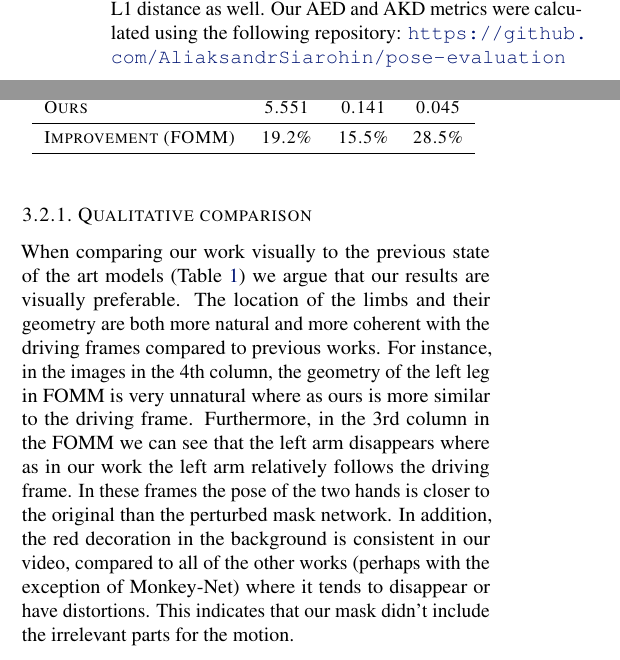
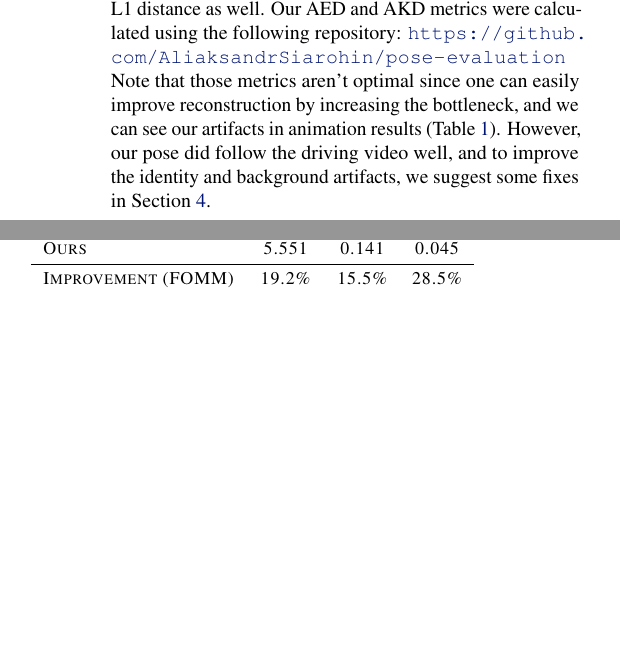
Before and after one commit to or-toledano/animation-with-keypoint-mask, a LaTeX paper (paper/animation-with-keypoint-mask.tex): two parts of the columns of page 4 of 6, joined at a grey line, cut so that both start at the same text, the shorter picture padded with empty space. Compiled offline with pdfLaTeX.

Commit message:
sad face + abstract

```diff
--- a/paper/animation-with-keypoint-mask.tex
+++ b/paper/animation-with-keypoint-mask.tex
@@ -371,24 +370,12 @@ measures the average euclidean distance
  some embedding space. In addition, we added the L1 distance as well.
  Our AED and AKD metrics were calculated using the following repository:
  \url{https://github.com/AliaksandrSiarohin/pose-evaluation}
-
-\subsubsection{Qualitative comparison}
-When comparing our work visually to the previous state of the art models
-(Table~\ref{table:images}) we argue that our results are visually preferable.
-The location of the limbs and their geometry are both more natural and more
-coherent with the driving frames compared to previous works. For instance,
-in the images in the 4th column, the geometry of the left leg in FOMM
-is very unnatural where as ours is more similar to the driving frame.
-Furthermore, in the 3rd column in the FOMM we can see that the left arm
-disappears where as in our work the left arm relatively follows the driving
-frame. In these frames the pose of the two hands is closer to the original
-than the perturbed mask network.
-In addition, the red decoration in the background is consistent in
-our video, compared to all of the other works (perhaps with the exception
-of Monkey-Net) where it tends to disappear
-or have distortions. This indicates that our mask didn't include the
-irrelevant parts for the motion.
-
+\\
+Note that those metrics aren't optimal since one can easily improve
+reconstruction by increasing the bottleneck, and we can see our
+artifacts in animation results (Table~\ref{table:images}).
+However, our pose did follow the driving video well, and to improve the
+identity and background artifacts, we suggest some fixes in Section~\ref{future}.
 
 % Note use of \abovespace and \belowspace to get reasonable spacing
 % above and below tabular lines.
```
Also changed, not shown: paper/animation-with-keypoint-mask.pdf, paper/animation-with-keypoint-mask.tex (27 more changed lines).
